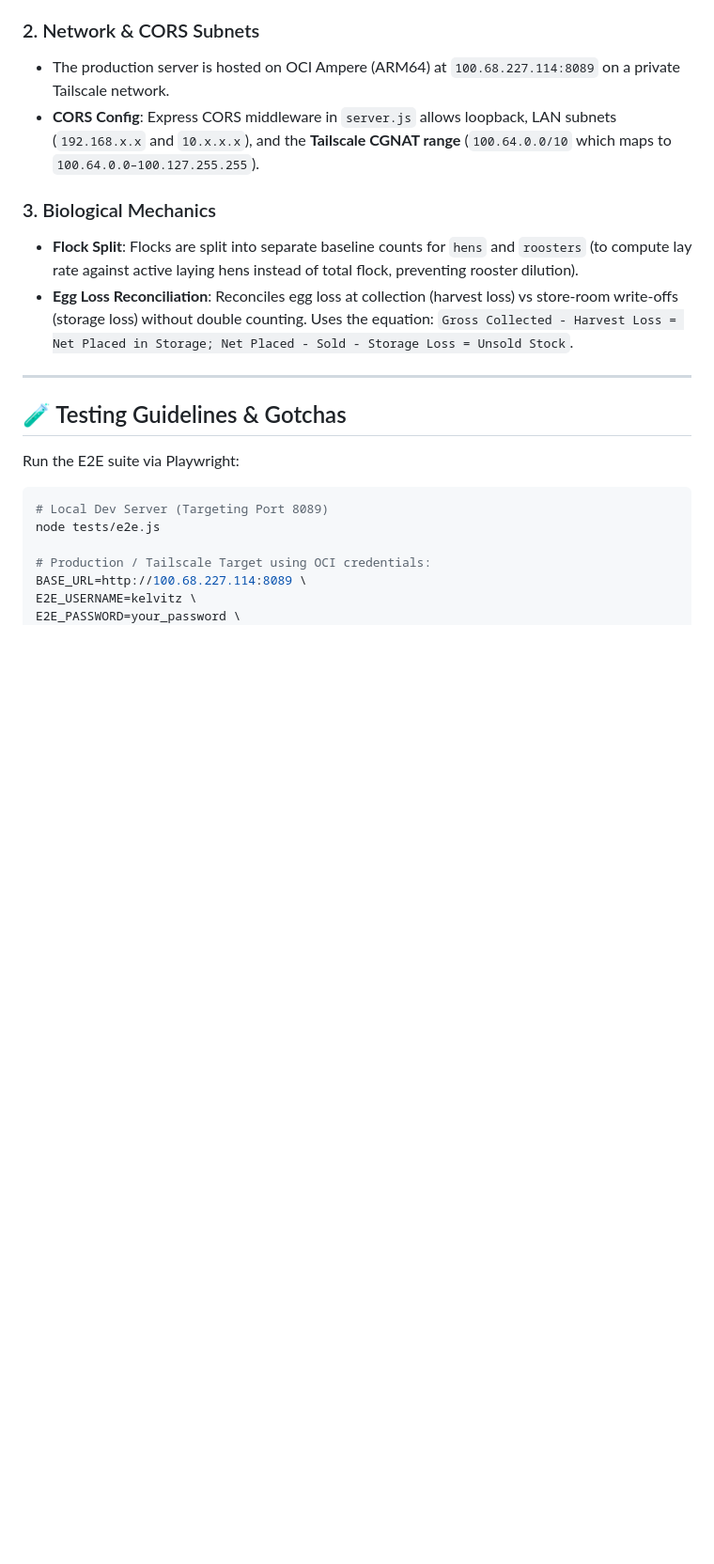
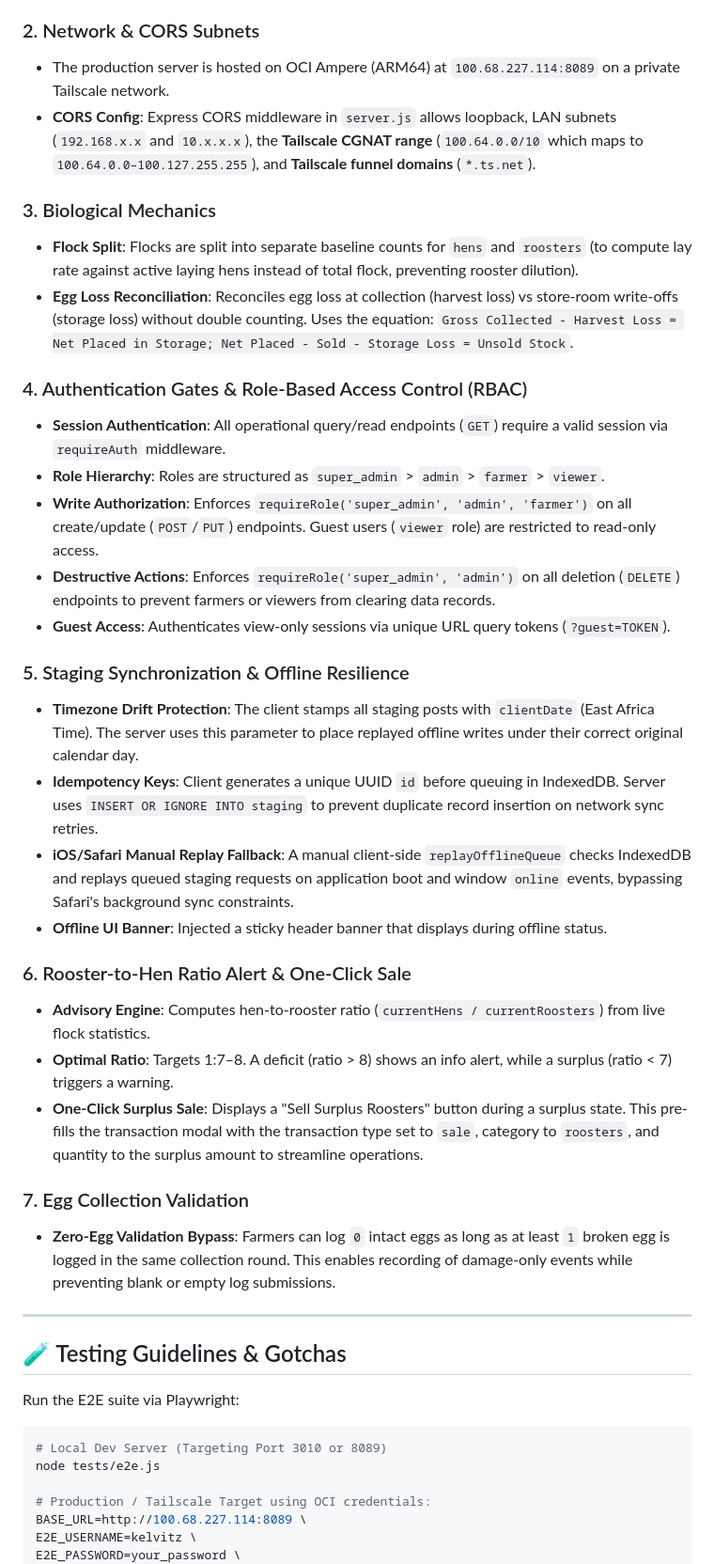
Before and after one commit to kelvitz716/PoultryProject, a Markdown page: .gemini-context.md, the part around the change. Shown at 94% size. Rendered like a GitHub page; blank space fills up the shorter version.

Commit message:
docs: update project memory context file with recent authentication, staging, and biological ratio updates

````diff
--- a/.gemini-context.md
+++ b/.gemini-context.md
@@ -15,11 +15,32 @@
 
 ### 2. Network & CORS Subnets
 - The production server is hosted on OCI Ampere (ARM64) at `100.68.227.114:8089` on a private Tailscale network.
-- **CORS Config**: Express CORS middleware in `server.js` allows loopback, LAN subnets (`192.168.x.x` and `10.x.x.x`), and the **Tailscale CGNAT range** (`100.64.0.0/10` which maps to `100.64.0.0–100.127.255.255`).
+- **CORS Config**: Express CORS middleware in `server.js` allows loopback, LAN subnets (`192.168.x.x` and `10.x.x.x`), the **Tailscale CGNAT range** (`100.64.0.0/10` which maps to `100.64.0.0–100.127.255.255`), and **Tailscale funnel domains** (`*.ts.net`).
 
 ### 3. Biological Mechanics
 - **Flock Split**: Flocks are split into separate baseline counts for `hens` and `roosters` (to compute lay rate against active laying hens instead of total flock, preventing rooster dilution).
 - **Egg Loss Reconciliation**: Reconciles egg loss at collection (harvest loss) vs store-room write-offs (storage loss) without double counting. Uses the equation: `Gross Collected - Harvest Loss = Net Placed in Storage; Net Placed - Sold - Storage Loss = Unsold Stock`.
+
+### 4. Authentication Gates & Role-Based Access Control (RBAC)
+- **Session Authentication**: All operational query/read endpoints (`GET`) require a valid session via `requireAuth` middleware.
+- **Role Hierarchy**: Roles are structured as `super_admin` > `admin` > `farmer` > `viewer`.
+- **Write Authorization**: Enforces `requireRole('super_admin', 'admin', 'farmer')` on all create/update (`POST`/`PUT`) endpoints. Guest users (`viewer` role) are restricted to read-only access.
+- **Destructive Actions**: Enforces `requireRole('super_admin', 'admin')` on all deletion (`DELETE`) endpoints to prevent farmers or viewers from clearing data records.
+- **Guest Access**: Authenticates view-only sessions via unique URL query tokens (`?guest=TOKEN`).
+
+### 5. Staging Synchronization & Offline Resilience
+- **Timezone Drift Protection**: The client stamps all staging posts with `clientDate` (East Africa Time). The server uses this parameter to place replayed offline writes under their correct original calendar day.
+- **Idempotency Keys**: Client generates a unique UUID `id` before queuing in IndexedDB. Server uses `INSERT OR IGNORE INTO staging` to prevent duplicate record insertion on network sync retries.
+- **iOS/Safari Manual Replay Fallback**: A manual client-side `replayOfflineQueue` checks IndexedDB and replays queued staging requests on application boot and window `online` events, bypassing Safari's background sync constraints.
+- **Offline UI Banner**: Injected a sticky header banner that displays during offline status.
+
+### 6. Rooster-to-Hen Ratio Alert & One-Click Sale
+- **Advisory Engine**: Computes hen-to-rooster ratio (`currentHens / currentRoosters`) from live flock statistics.
+- **Optimal Ratio**: Targets 1:7–8. A deficit (ratio > 8) shows an info alert, while a surplus (ratio < 7) triggers a warning.
+- **One-Click Surplus Sale**: Displays a "Sell Surplus Roosters" button during a surplus state. This pre-fills the transaction modal with the transaction type set to `sale`, category to `roosters`, and quantity to the surplus amount to streamline operations.
+
+### 7. Egg Collection Validation
+- **Zero-Egg Validation Bypass**: Farmers can log `0` intact eggs as long as at least `1` broken egg is logged in the same collection round. This enables recording of damage-only events while preventing blank or empty log submissions.
 
 ---
 
@@ -27,7 +48,7 @@
 
 Run the E2E suite via Playwright:
 ```bash
-# Local Dev Server (Targeting Port 8089)
+# Local Dev Server (Targeting Port 3010 or 8089)
 node tests/e2e.js
 
 # Production / Tailscale Target using OCI credentials:
````
